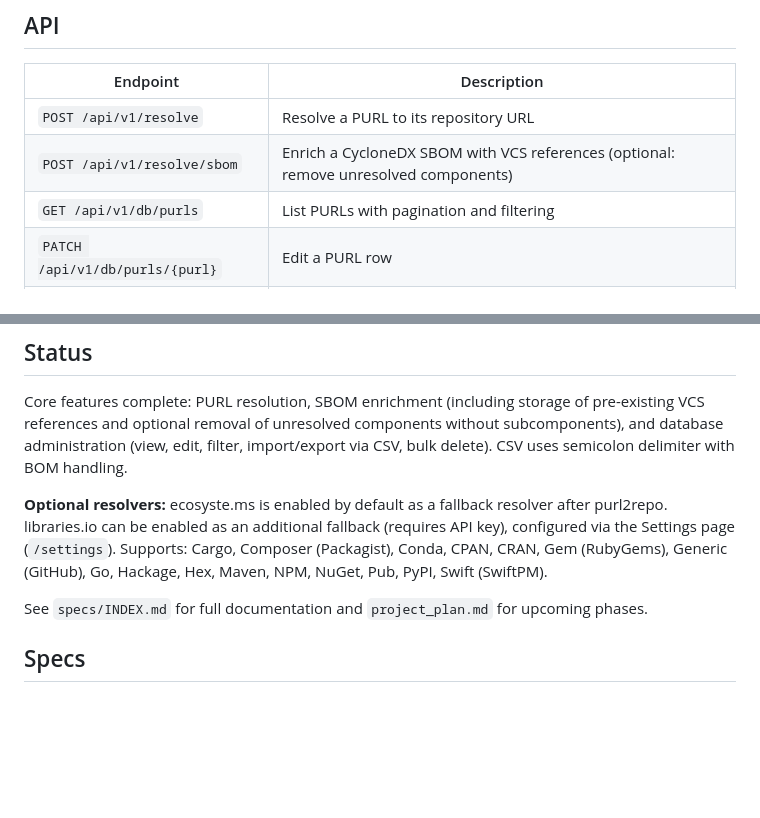
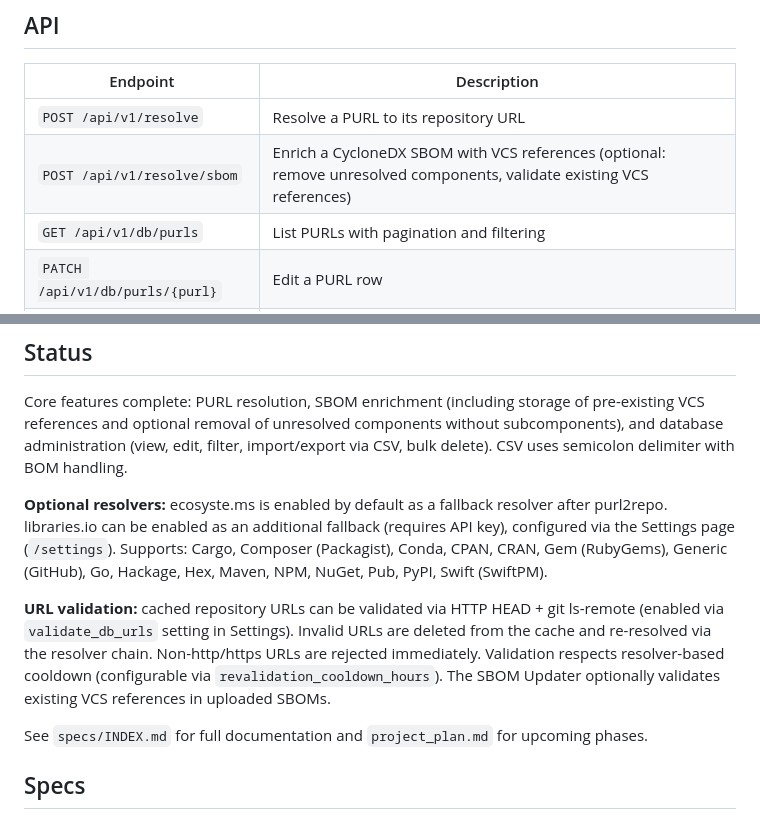
Before and after one commit to mArTi3-github/sbom-helper, a Markdown page: README.md, 2 parts joined by grey strips. Drawn GitHub-style; blank space fills up the shorter version.

Commit message:
docs: update specs and README for URL validation + SBOM dedup fixes

```diff
--- a/README.md
+++ b/README.md
@@ -33,7 +33,7 @@ docker compose -f docker-compose.yml up -d
 | Endpoint | Description |
 |---|---|
 | `POST /api/v1/resolve` | Resolve a PURL to its repository URL |
-| `POST /api/v1/resolve/sbom` | Enrich a CycloneDX SBOM with VCS references (optional: remove unresolved components) |
+| `POST /api/v1/resolve/sbom` | Enrich a CycloneDX SBOM with VCS references (optional: remove unresolved components, validate existing VCS references) |
 | `GET /api/v1/db/purls` | List PURLs with pagination and filtering |
 | `PATCH /api/v1/db/purls/{purl}` | Edit a PURL row |
 | `DELETE /api/v1/db/purls` | Bulk delete PURL rows |
@@ -90,6 +90,8 @@ Core features complete: PURL resolution, SBOM enrichment (including storage of p
 
 **Optional resolvers:** ecosyste.ms is enabled by default as a fallback resolver after purl2repo. libraries.io can be enabled as an additional fallback (requires API key), configured via the Settings page (`/settings`). Supports: Cargo, Composer (Packagist), Conda, CPAN, CRAN, Gem (RubyGems), Generic (GitHub), Go, Hackage, Hex, Maven, NPM, NuGet, Pub, PyPI, Swift (SwiftPM).
 
+**URL validation:** cached repository URLs can be validated via HTTP HEAD + git ls-remote (enabled via `validate_db_urls` setting in Settings). Invalid URLs are deleted from the cache and re-resolved via the resolver chain. Non-http/https URLs are rejected immediately. Validation respects resolver-based cooldown (configurable via `revalidation_cooldown_hours`). The SBOM Updater optionally validates existing VCS references in uploaded SBOMs.
+
 See `specs/INDEX.md` for full documentation and `project_plan.md` for upcoming phases.
 
 ## Specs
```
Also changed, not shown: specs/contracts/api-contract.md (+17 -7 lines), specs/domains/purl-resolution.md (+4 -2 lines).
